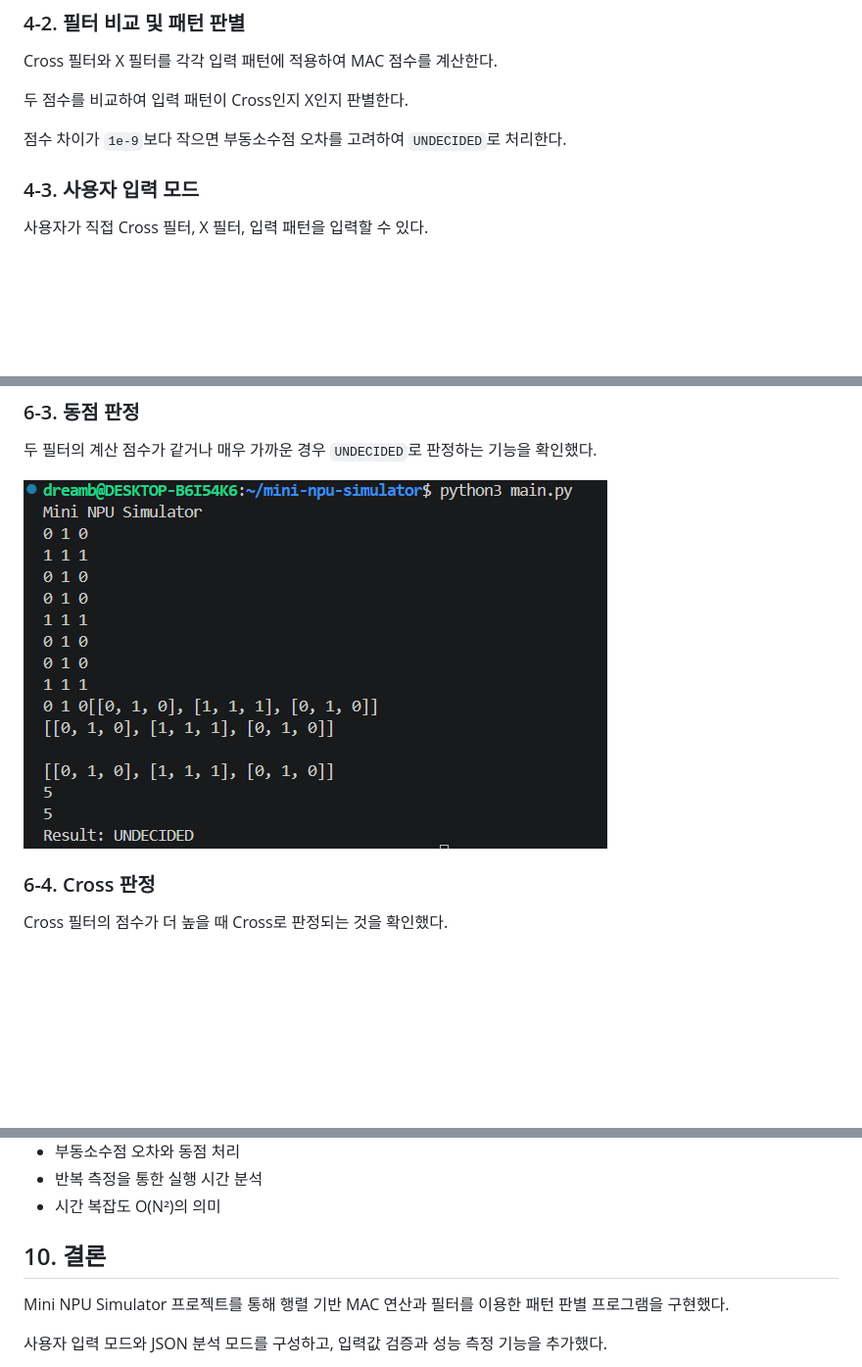
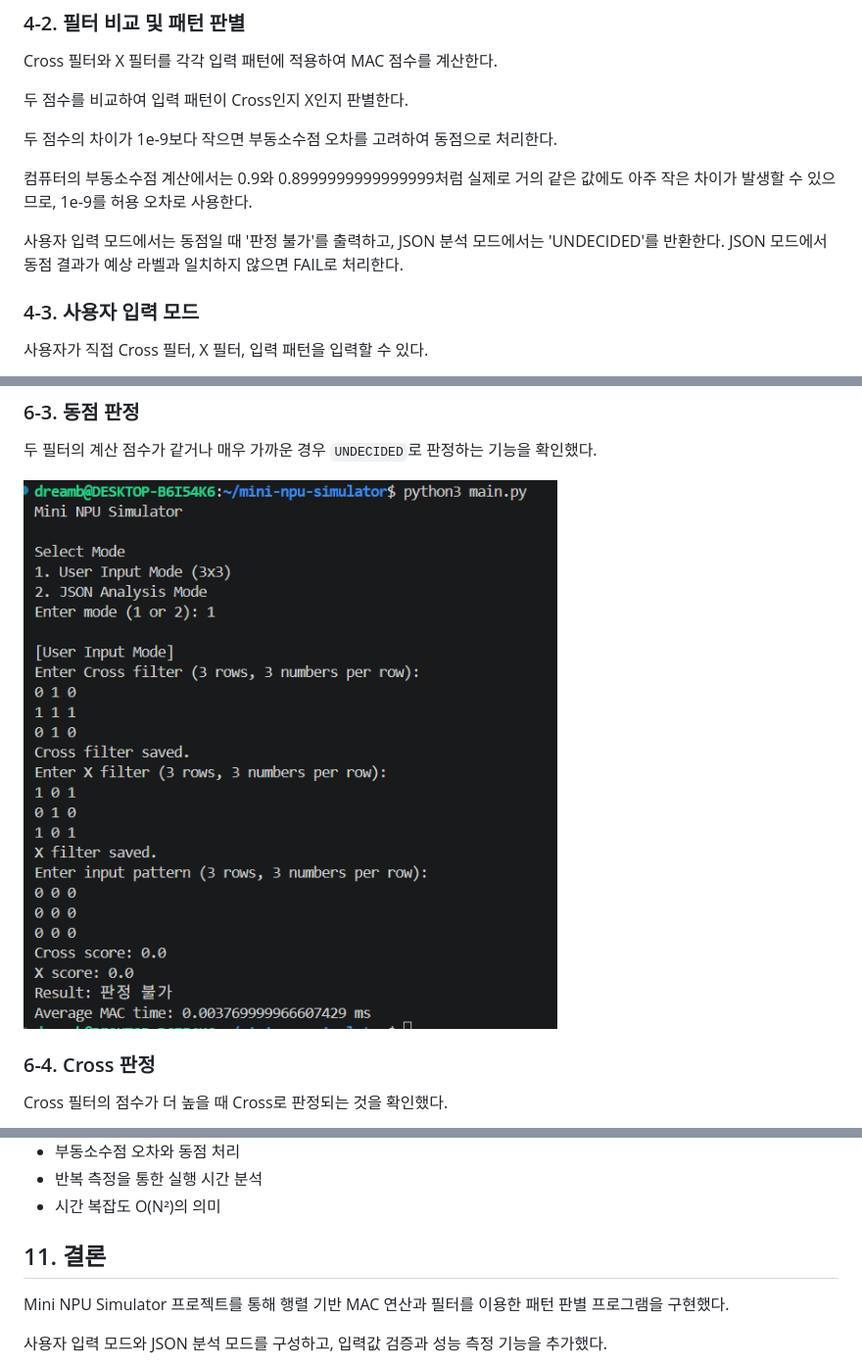
Before and after one commit to dreamb-lab/mini-npu-simulator, a Markdown page: README.md, 3 parts joined by grey strips. Shown at 98% size. GitHub-like rendering; pictures changed too: evidence/03_undecided.png; blank space fills up the shorter version.

```diff
--- a/README.md
+++ b/README.md
@@ -60,7 +60,12 @@ Cross 필터와 X 필터를 각각 입력 패턴에 적용하여 MAC 점수를
 
 두 점수를 비교하여 입력 패턴이 Cross인지 X인지 판별한다.
 
-점수 차이가 `1e-9`보다 작으면 부동소수점 오차를 고려하여 `UNDECIDED`로 처리한다.
+두 점수의 차이가 1e-9보다 작으면 부동소수점 오차를 고려하여 동점으로 처리한다.
+
+컴퓨터의 부동소수점 계산에서는 0.9와 0.8999999999999999처럼 실제로 거의 같은 값에도 아주 작은 차이가 발생할 수 있으므로, 1e-9를 허용 오차로 사용한다.
+
+
+사용자 입력 모드에서는 동점일 때 '판정 불가'를 출력하고, JSON 분석 모드에서는 'UNDECIDED'를 반환한다. JSON 모드에서 동점 결과가 예상 라벨과 일치하지 않으면 FAIL로 처리한다.
 
 ### 4-3. 사용자 입력 모드
 
@@ -247,7 +303,7 @@ MAC 연산은 두 개의 중첩 반복문을 사용한다.
 - 반복 측정을 통한 실행 시간 분석
 - 시간 복잡도 O(N²)의 의미
 
-## 10. 결론
+## 11. 결론
 
 Mini NPU Simulator 프로젝트를 통해 행렬 기반 MAC 연산과 필터를 이용한 패턴 판별 프로그램을 구현했다.
 
```
Also changed, not shown: other parts of README.md (+52 -1 lines), 1 other file.
